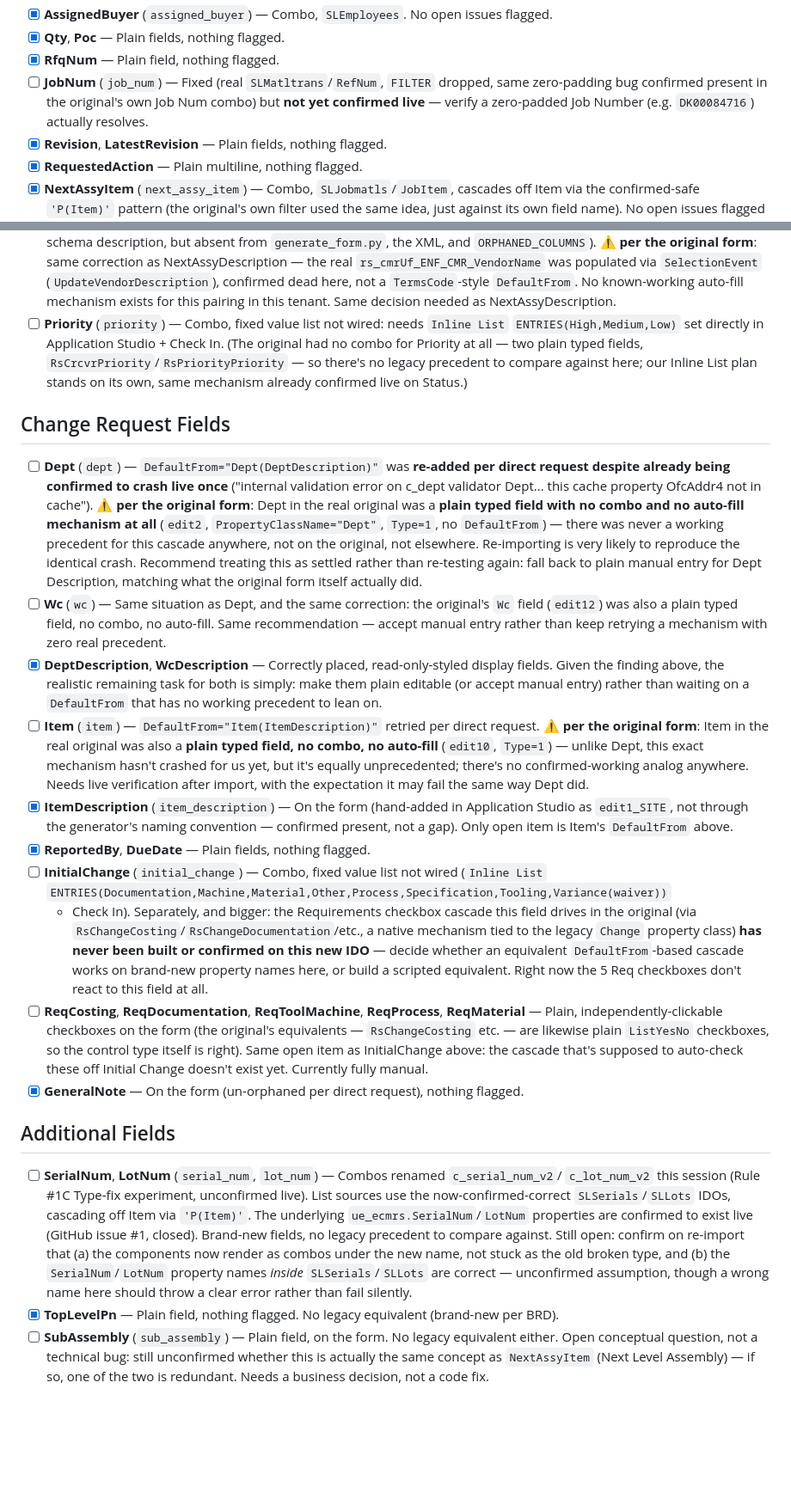
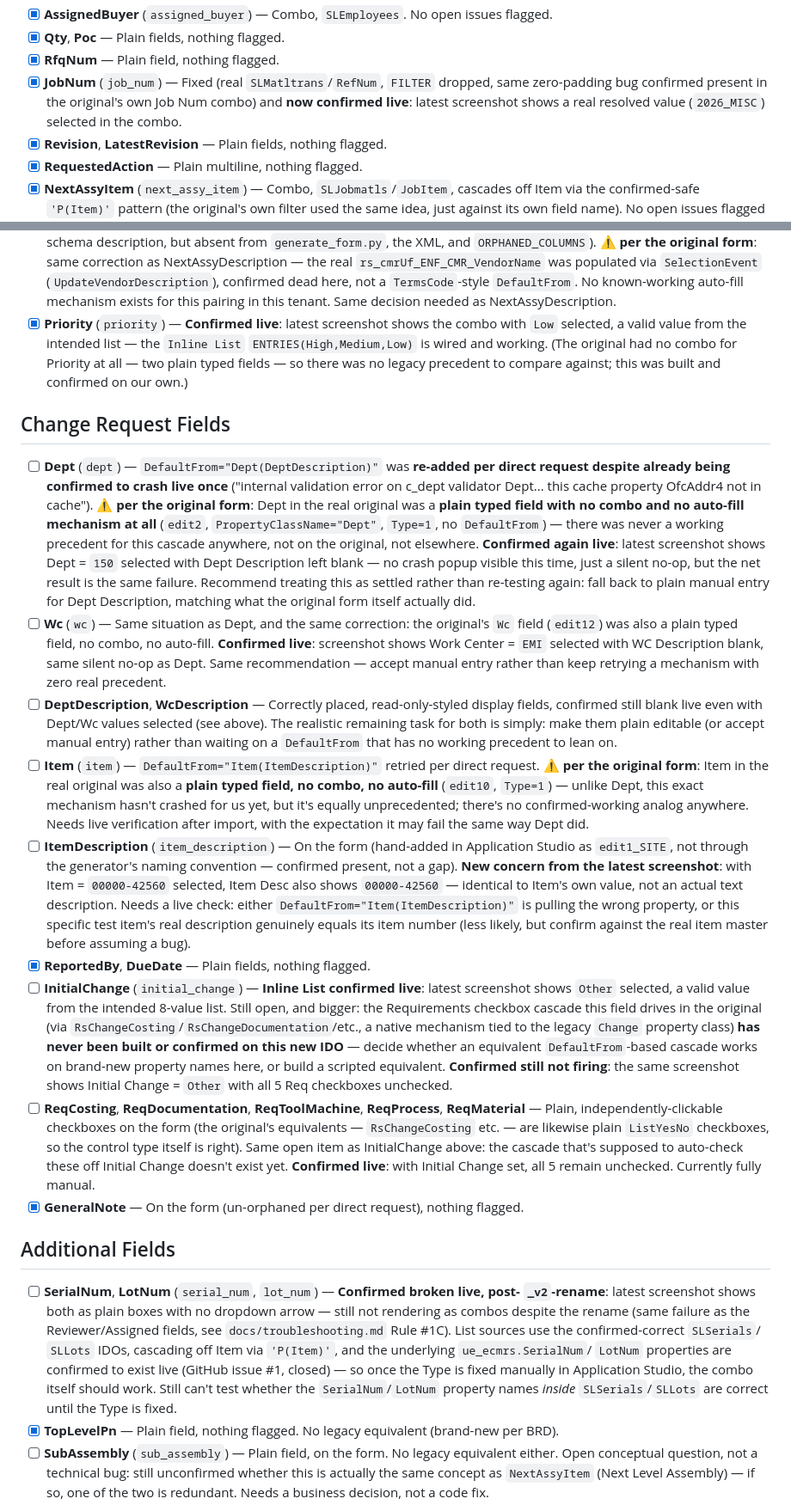
Before and after one commit to Enflite/eCMRs, a Markdown page: docs/task-list.md, 2 parts joined by grey strips. Shown at 86% size. Rendered like a GitHub page; blank space fills up the shorter version.

```diff
--- a/docs/task-list.md
+++ b/docs/task-list.md
@@ -59,9 +53,9 @@ corrections to earlier assumptions, flagged inline below with **⚠ per the orig
 - [x] **AssignedBuyer** (`assigned_buyer`) — Combo, `SLEmployees`. No open issues flagged.
 - [x] **Qty**, **Poc** — Plain fields, nothing flagged.
 - [x] **RfqNum** — Plain field, nothing flagged.
-- [ ] **JobNum** (`job_num`) — Fixed (real `SLMatltrans`/`RefNum`, `FILTER` dropped, same
-  zero-padding bug confirmed present in the original's own Job Num combo) but **not yet
-  confirmed live** — verify a zero-padded Job Number (e.g. `DK00084716`) actually resolves.
+- [x] **JobNum** (`job_num`) — Fixed (real `SLMatltrans`/`RefNum`, `FILTER` dropped, same
+  zero-padding bug confirmed present in the original's own Job Num combo) and **now confirmed
+  live**: latest screenshot shows a real resolved value (`2026_MISC`) selected in the combo.
 - [x] **Revision**, **LatestRevision** — Plain fields, nothing flagged.
 - [x] **RequestedAction** — Plain multiline, nothing flagged.
 - [x] **NextAssyItem** (`next_assy_item`) — Combo, `SLJobmatls`/`JobItem`, cascades off Item via
@@ -84,11 +78,11 @@ corrections to earlier assumptions, flagged inline below with **⚠ per the orig
   `SelectionEvent` (`UpdateVendorDescription`), confirmed dead here, not a `TermsCode`-style
   `DefaultFrom`. No known-working auto-fill mechanism exists for this pairing in this tenant.
   Same decision needed as NextAssyDescription.
-- [ ] **Priority** (`priority`) — Combo, fixed value list not wired: needs `Inline List`
-  `ENTRIES(High,Medium,Low)` set directly in Application Studio + Check In. (The original had
-  no combo for Priority at all — two plain typed fields, `RsCrcvrPriority`/`RsPriorityPriority`
-  — so there's no legacy precedent to compare against here; our Inline List plan stands on its
-  own, same mechanism already confirmed live on Status.)
+- [x] **Priority** (`priority`) — **Confirmed live**: latest screenshot shows the combo with
+  `Low` selected, a valid value from the intended list — the `Inline List`
+  `ENTRIES(High,Medium,Low)` is wired and working. (The original had no combo for Priority at
+  all — two plain typed fields — so there was no legacy precedent to compare against; this was
+  built and confirmed on our own.)
 
 ## Change Request Fields
 
@@ -98,51 +92,59 @@ corrections to earlier assumptions, flagged inline below with **⚠ per the orig
   form**: Dept in the real original was a **plain typed field with no combo and no auto-fill
   mechanism at all** (`edit2`, `PropertyClassName="Dept"`, `Type=1`, no `DefaultFrom`) — there
   was never a working precedent for this cascade anywhere, not on the original, not elsewhere.
-  Re-importing is very likely to reproduce the identical crash. Recommend treating this as
-  settled rather than re-testing again: fall back to plain manual entry for Dept Description,
-  matching what the original form itself actually did.
+  **Confirmed again live**: latest screenshot shows Dept = `150` selected with Dept Description
+  left blank — no crash popup visible this time, just a silent no-op, but the net result is the
+  same failure. Recommend treating this as settled rather than re-testing again: fall back to
+  plain manual entry for Dept Description, matching what the original form itself actually did.
 - [ ] **Wc** (`wc`) — Same situation as Dept, and the same correction: the original's `Wc`
-  field (`edit12`) was also a plain typed field, no combo, no auto-fill. Same recommendation —
-  accept manual entry rather than keep retrying a mechanism with zero real precedent.
-- [x] **DeptDescription**, **WcDescription** — Correctly placed, read-only-styled display
-  fields. Given the finding above, the realistic remaining task for both is simply: make them
-  plain editable (or accept manual entry) rather than waiting on a `DefaultFrom` that has no
-  working precedent to lean on.
+  field (`edit12`) was also a plain typed field, no combo, no auto-fill. **Confirmed live**:
+  screenshot shows Work Center = `EMI` selected with WC Description blank, same silent no-op as
+  Dept. Same recommendation — accept manual entry rather than keep retrying a mechanism with
+  zero real precedent.
+- [ ] **DeptDescription**, **WcDescription** — Correctly placed, read-only-styled display
+  fields, confirmed still blank live even with Dept/Wc values selected (see above). The
+  realistic remaining task for both is simply: make them plain editable (or accept manual
+  entry) rather than waiting on a `DefaultFrom` that has no working precedent to lean on.
 - [ ] **Item** (`item`) — `DefaultFrom="Item(ItemDescription)"` retried per direct request.
   **⚠ per the original form**: Item in the real original was also a **plain typed field, no
   combo, no auto-fill** (`edit10`, `Type=1`) — unlike Dept, this exact mechanism hasn't crashed
   for us yet, but it's equally unprecedented; there's no confirmed-working analog anywhere.
   Needs live verification after import, with the expectation it may fail the same way Dept did.
-- [x] **ItemDescription** (`item_description`) — On the form (hand-added in Application Studio
+- [ ] **ItemDescription** (`item_description`) — On the form (hand-added in Application Studio
   as `edit1_SITE`, not through the generator's naming convention — confirmed present, not a
-  gap). Only open item is Item's `DefaultFrom` above.
+  gap). **New concern from the latest screenshot**: with Item = `00000-42560` selected, Item
+  Desc also shows `00000-42560` — identical to Item's own value, not an actual text
+  description. Needs a live check: either `DefaultFrom="Item(ItemDescription)"` is pulling the
+  wrong property, or this specific test item's real description genuinely equals its item
+  number (less likely, but confirm against the real item master before assuming a bug).
 - [x] **ReportedBy**, **DueDate** — Plain fields, nothing flagged.
-- [ ] **InitialChange** (`initial_change`) — Combo, fixed value list not wired (`Inline List`
-  `ENTRIES(Documentation,Machine,Material,Other,Process,Specification,Tooling,Variance(waiver))`
-  + Check In). Separately, and bigger: the Requirements checkbox cascade this field drives in
-  the original (via `RsChangeCosting`/`RsChangeDocumentation`/etc., a native mechanism tied to
-  the legacy `Change` property class) **has never been built or confirmed on this new IDO** —
-  decide whether an equivalent `DefaultFrom`-based cascade works on brand-new property names
-  here, or build a scripted equivalent. Right now the 5 Req checkboxes don't react to this
-  field at all.
+- [ ] **InitialChange** (`initial_change`) — **Inline List confirmed live**: latest screenshot
+  shows `Other` selected, a valid value from the intended 8-value list. Still open, and bigger:
+  the Requirements checkbox cascade this field drives in the original (via
+  `RsChangeCosting`/`RsChangeDocumentation`/etc., a native mechanism tied to the legacy
+  `Change` property class) **has never been built or confirmed on this new IDO** — decide
+  whether an equivalent `DefaultFrom`-based cascade works on brand-new property names here, or
+  build a scripted equivalent. **Confirmed still not firing**: the same screenshot shows
+  Initial Change = `Other` with all 5 Req checkboxes unchecked.
 - [ ] **ReqCosting**, **ReqDocumentation**, **ReqToolMachine**, **ReqProcess**, **ReqMaterial**
   — Plain, independently-clickable checkboxes on the form (the original's equivalents —
   `RsChangeCosting` etc. — are likewise plain `ListYesNo` checkboxes, so the control type
   itself is right). Same open item as InitialChange above: the cascade that's supposed to
-  auto-check these off Initial Change doesn't exist yet. Currently fully manual.
+  auto-check these off Initial Change doesn't exist yet. **Confirmed live**: with Initial
+  Change set, all 5 remain unchecked. Currently fully manual.
 - [x] **GeneralNote** — On the form (un-orphaned per direct request), nothing flagged.
 
 ## Additional Fields
 
-- [ ] **SerialNum**, **LotNum** (`serial_num`, `lot_num`) — Combos renamed `c_serial_num_v2`/
-  `c_lot_num_v2` this session (Rule #1C Type-fix experiment, unconfirmed live). List sources use
-  the now-confirmed-correct `SLSerials`/`SLLots` IDOs, cascading off Item via `'P(Item)'`. The
-  underlying `ue_ecmrs.SerialNum`/`LotNum` properties are confirmed to exist live (GitHub issue
-  #1, closed). Brand-new fields, no legacy precedent to compare against. Still open: confirm on
-  re-import that (a) the components now render as combos under the new name, not stuck as the
-  old broken type, and (b) the `SerialNum`/`LotNum` property names *inside* `SLSerials`/`SLLots`
-  are correct — unconfirmed assumption, though a wrong name here should throw a clear error
-  rather than fail silently.
+- [ ] **SerialNum**, **LotNum** (`serial_num`, `lot_num`) — **Confirmed broken live, post-
+  `_v2`-rename**: latest screenshot shows both as plain boxes with no dropdown arrow — still
+  not rendering as combos despite the rename (same failure as the Reviewer/Assigned fields, see
+  `docs/troubleshooting.md` Rule #1C). List sources use the confirmed-correct `SLSerials`/
+  `SLLots` IDOs, cascading off Item via `'P(Item)'`, and the underlying `ue_ecmrs.SerialNum`/
+  `LotNum` properties are confirmed to exist live (GitHub issue #1, closed) — so once the Type
+  is fixed manually in Application Studio, the combo itself should work. Still can't test
+  whether the `SerialNum`/`LotNum` property names *inside* `SLSerials`/`SLLots` are correct
+  until the Type is fixed.
 - [x] **TopLevelPn** — Plain field, nothing flagged. No legacy equivalent (brand-new per BRD).
 - [ ] **SubAssembly** (`sub_assembly`) — Plain field, on the form. No legacy equivalent either.
   Open conceptual question, not a technical bug: still unconfirmed whether this is actually the
```
Also changed, not shown: other parts of docs/task-list.md (+76 -65 lines), docs/troubleshooting.md (+35 -12 lines).
